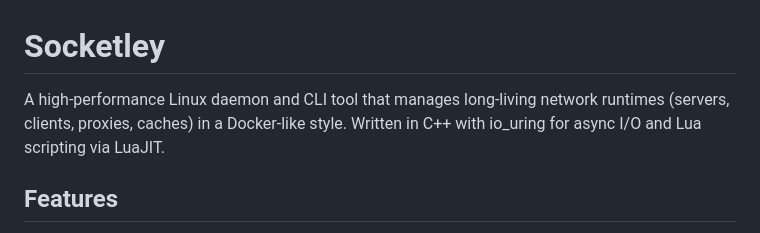
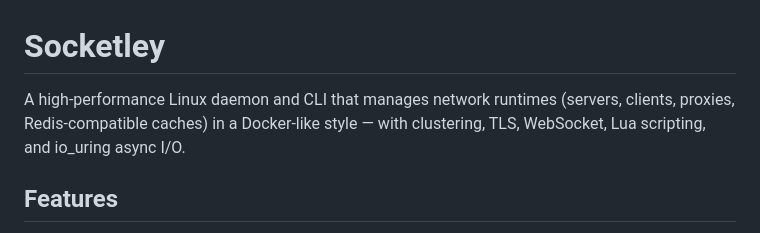
Before and after one commit to HiImSmiley/Socketley, a Markdown page: README.md, the part around the change. GitHub-like rendering.

Commit message:
[DOC] Update project description

```diff
--- a/README.md
+++ b/README.md
@@ -1,6 +1,6 @@
 # Socketley
 
-A high-performance Linux daemon and CLI tool that manages long-living network runtimes (servers, clients, proxies, caches) in a Docker-like style. Written in C++ with io_uring for async I/O and Lua scripting via LuaJIT.
+A high-performance Linux daemon and CLI that manages network runtimes (servers, clients, proxies, Redis-compatible caches) in a Docker-like style — with clustering, TLS, WebSocket, Lua scripting, and io_uring async I/O.
 
 ## Features
 
```
